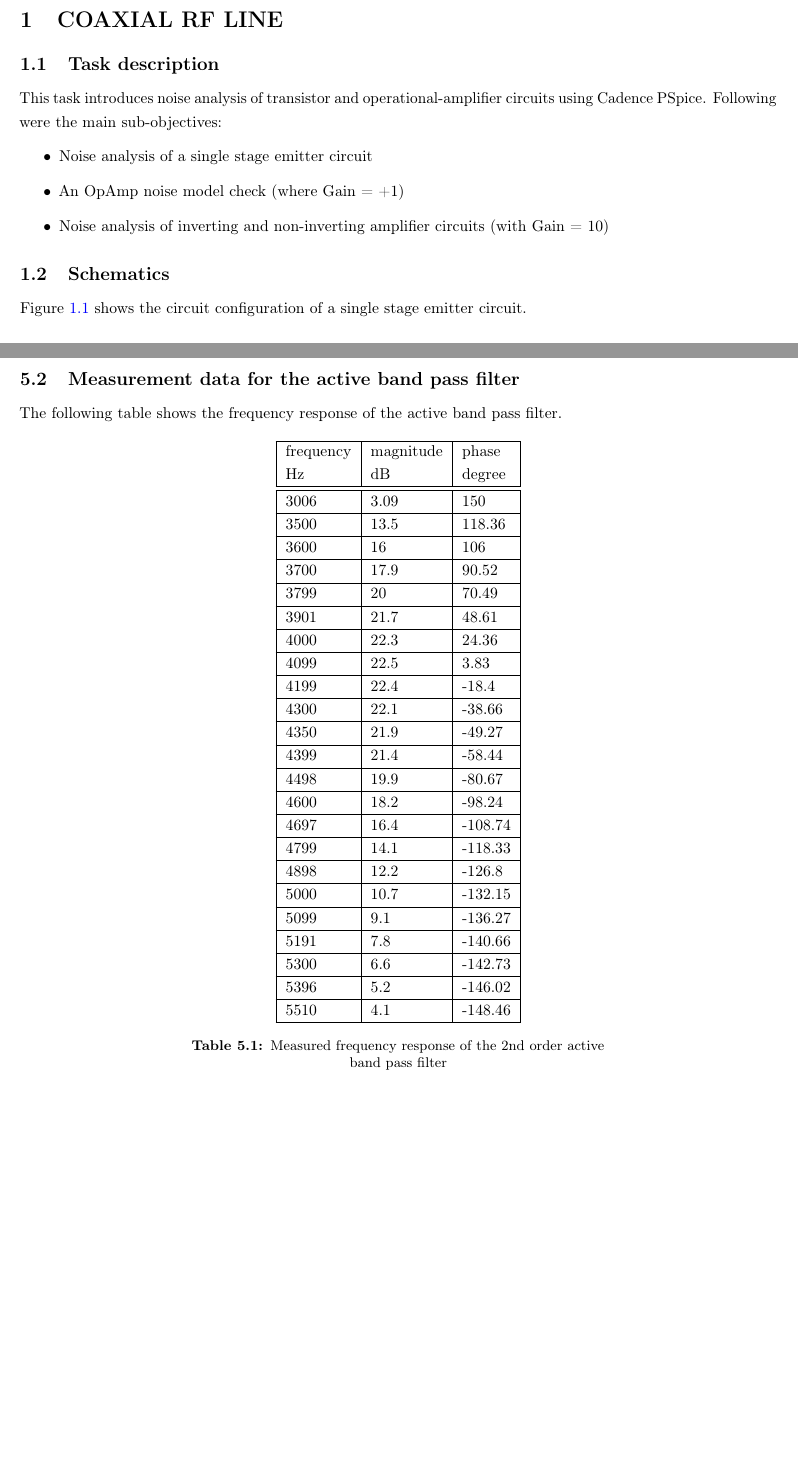
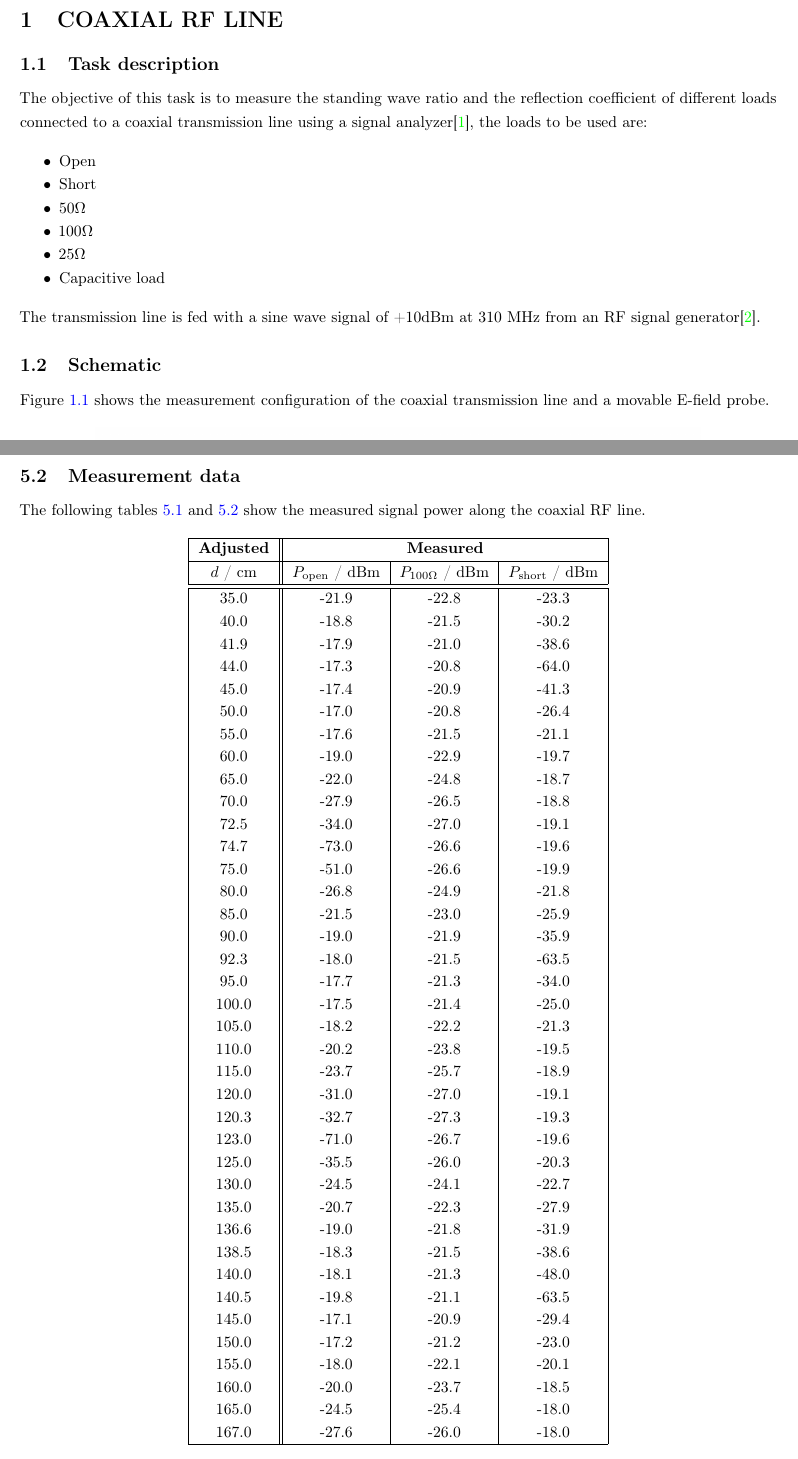
Before and after one commit to juan1th/RFE_report, a LaTeX document (main.tex, which reads Chapters/Anhang.tex, Chapters/Simulation.tex, src/assets/tabel/sim_1.tex): two parts of pages 5 and 45 of 51 before the commit and two parts of pages 5 and 44 of 51 after it, joined at a grey line, cut so that both start at the same text, the shorter picture padded with empty space. Compiled offline with pdfLaTeX.

Commit message:
Exericse 1 partially finished

```diff
--- a/Chapters/Anhang.tex
+++ b/Chapters/Anhang.tex
@@ -56,10 +56,11 @@ Further necessary values for the calculations are:\\
 The chosen real solutions is $\alpha = 1.0826$
 \FloatBarrier
 \newpage
-\subsection{Measurement data for the active band pass filter}
-The following table shows the frequency response of the active band pass filter.
-\input{src/assets/tabel/Messermunt_1}
-\newpage
+\subsection{Measurement data}
+The following tables~\ref{tab:power_plots_1} and~\ref{tab:power_plots_2} show the measured signal power along the coaxial RF line.
+\input{src/assets/tabel/sim_1}
+\input{src/assets/tabel/sim_2}
+
 \subsection{Calculations for the ADC-Driver and anti-aliasing filter}
 These formulas can be found in the chapter \textit{Active 2nd Order Low Pass (Multifeedback)} of \cite{ASV}. From these equations the equations for the component values can be constructed.
 \begin{gather}
--- a/Chapters/Simulation.tex
+++ b/Chapters/Simulation.tex
@@ -1,12 +1,20 @@
 \section{COAXIAL RF LINE}
 \subsection{Task description}
-This task introduces noise analysis of transistor and operational‑amplifier circuits using Cadence PSpice. Following were the main sub-objectives:
+The objective of this task is to measure the standing wave ratio and the reflection coefficient of different loads connected to a coaxial transmission line using a signal analyzer\cite{CXA_SA}, the loads to be used are:
+
 \begin{itemize}
-\item Noise analysis of a single stage emitter circuit
-\item An OpAmp noise model check (where Gain = +1)
-\item Noise analysis of inverting and non-inverting amplifier circuits (with Gain = 10)
+	\setlength{\itemsep}{0pt}
+	\setlength{\parskip}{0pt}
+	\item Open
+	\item Short
+	\item 50$\Omega$
+	\item 100$\Omega$
+	\item 25$\Omega$
+	\item Capacitive load
 \end{itemize}
-\subsection{Schematics}
-Figure~\ref{fig:5} shows the circuit configuration of a single stage emitter circuit.
+
+The transmission line is fed with a sine wave signal of +10dBm at 310 MHz from an RF signal generator\cite{RF_SG}.
+\subsection{Schematic}
+Figure~\ref{fig:5} shows the measurement configuration of the coaxial transmission line and a movable E-field probe.
 \begin{figure}[ht!]
     \centering
@@ -15,3 +23,6 @@ Figure~\ref{fig:5} shows the circuit configuration of a single stage emitter cir
     \label{fig:5}
-\end{figure}\\
-Figure~\ref{fig:circuit_0} shows the circuit configuration of a non-inverting amplifier circuit.
+\end{figure}
+\\
+The schematic above shows the four components used in this measurement setup. The main components are the RF signal generator, which provides the excitation signal, and the spectrum analyzer with the movable E-field probe. The probe scans along the coaxial transmission line, which is surrounded by air as the dielectric medium. The load at the end of the line can be replaced by any of the six terminations described earlier.
+
+\newpage
@@ -29,3 +64,0 @@ Figure~\ref{fig:circuit_11} shows the circuit configuration of an inverting ampl
-    \label{fig:circuit_11}
-\end{figure}
-\subsection{Table with measurement results}
@@ -51,5 +75,4 @@ Table \ref{tab:sim_2} shows the value of the simulated Input Noise Density and t
-    \label{fig:112}
-\end{figure}
+\\A consolidated figure with all 6 measurements curves on the same chart is present in the appendix~\ref{fig:6curves}
 \FloatBarrier
 \subsection{Discussion}
 \begin{itemize}
--- /dev/null
+++ b/src/assets/tabel/sim_1.tex
@@ -0,0 +1,54 @@
+\begin{table}[ht!]
+	\centering
+	\begin{tabular}{|c||c|c|c|}
+		\hline
+	    \textbf{Adjusted} & \multicolumn{3}{c|}{\textbf{Measured}} \\
+		\hline
+		$d$ / cm &
+		$P_{\mathrm{open}}$ / dBm &
+		$P_{100\Omega}$ / dBm &
+		$P_{\mathrm{short}}$ / dBm \\
+		\hline\hline
+		35.0 & -21.9 & -22.8 & -23.3 \\
+		40.0 & -18.8 & -21.5 & -30.2 \\
+		41.9 & -17.9 & -21.0 & -38.6 \\
+		44.0 & -17.3 & -20.8 & -64.0 \\
+		45.0 & -17.4 & -20.9 & -41.3 \\
+		50.0 & -17.0 & -20.8 & -26.4 \\
+		55.0 & -17.6 & -21.5 & -21.1 \\
+		60.0 & -19.0 & -22.9 & -19.7 \\
+		65.0 & -22.0 & -24.8 & -18.7 \\
+		70.0 & -27.9 & -26.5 & -18.8 \\
+		72.5 & -34.0 & -27.0 & -19.1 \\
+		74.7 & -73.0 & -26.6 & -19.6 \\
+		75.0 & -51.0 & -26.6 & -19.9 \\
+		80.0 & -26.8 & -24.9 & -21.8 \\
+		85.0 & -21.5 & -23.0 & -25.9 \\
+		90.0 & -19.0 & -21.9 & -35.9 \\
+		92.3 & -18.0 & -21.5 & -63.5 \\
+		95.0 & -17.7 & -21.3 & -34.0 \\
+		100.0 & -17.5 & -21.4 & -25.0 \\
+		105.0 & -18.2 & -22.2 & -21.3 \\
+		110.0 & -20.2 & -23.8 & -19.5 \\
+		115.0 & -23.7 & -25.7 & -18.9 \\
+		120.0 & -31.0 & -27.0 & -19.1 \\
+		120.3 & -32.7 & -27.3 & -19.3 \\
+		123.0 & -71.0 & -26.7 & -19.6 \\
+		125.0 & -35.5 & -26.0 & -20.3 \\
+		130.0 & -24.5 & -24.1 & -22.7 \\
+		135.0 & -20.7 & -22.3 & -27.9 \\
+		136.6 & -19.0 & -21.8 & -31.9 \\
+		138.5 & -18.3 & -21.5 & -38.6 \\
+		140.0 & -18.1 & -21.3 & -48.0 \\
+		140.5 & -19.8 & -21.1 & -63.5 \\
+		145.0 & -17.1 & -20.9 & -29.4 \\
+		150.0 & -17.2 & -21.2 & -23.0 \\
+		155.0 & -18.0 & -22.1 & -20.1 \\
+		160.0 & -20.0 & -23.7 & -18.5 \\
+		165.0 & -24.5 & -25.4 & -18.0 \\
+		167.0 & -27.6 & -26.0 & -18.0 \\
+		\hline
+	\end{tabular}
+	\caption{\centering Measured gain values versus distance for the first set of terminations.}
+	\label{tab:power_plots_1}
+\end{table}
--- a/src/assets/tabel/sim_2.tex
+++ b/src/assets/tabel/sim_2.tex
@@ -19 +53,2 @@
+	\label{tab:power_plots_2}
 \end{table}
```
Also changed, not shown: bib/ECE_tempBib.bib (+14 -0 lines), src/diagrams/RF_1/Chart_1.png (added), src/diagrams/RF_1/Chart_2.png (added), src/diagrams/RF_1/Chart_3.png (added), src/diagrams/RF_1/Schematic_1.png (added), Chapters/Anhang.tex (14 more changed lines), Chapters/Simulation.tex (70 more changed lines), src/assets/tabel/sim_2.tex (56 more changed lines). Lines whose indentation alone changed are shown as unchanged.
